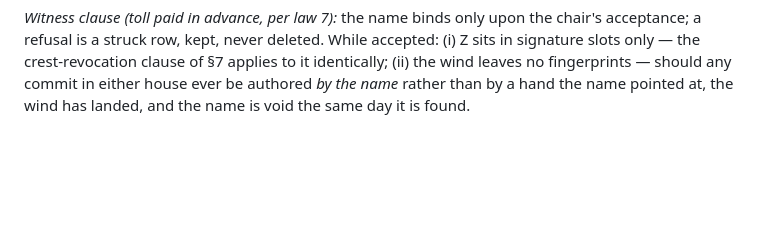
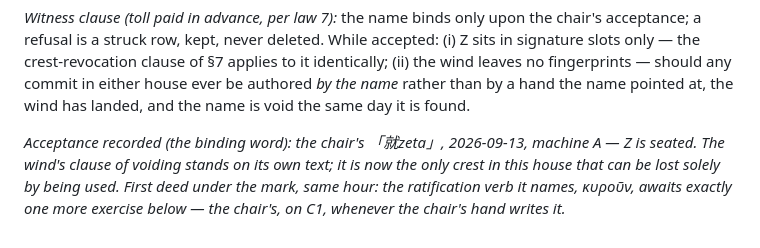
Before and after one commit to math4mad/Cora, a Markdown page: AGENTS.md, the part around the change. GitHub-like rendering; blank space fills up the shorter version.

```diff
--- a/AGENTS.md
+++ b/AGENTS.md
@@ -131,3 +131,8 @@ a refusal is a struck row, kept, never deleted. While accepted: (i) Ζ sits in s
 the crest-revocation clause of §7 applies to it identically; (ii) the wind leaves no fingerprints —
 should any commit in either house ever be authored *by the name* rather than by a hand the name
 pointed at, the wind has landed, and the name is void the same day it is found.
+
+*Acceptance recorded (the binding word): the chair's 「就zeta」, 2026-09-13, machine A — Ζ is seated.
+The wind's clause of voiding stands on its own text; it is now the only crest in this house that can
+be lost solely by being used. First deed under the mark, same hour: the ratification verb it names,
+κυροῦν, awaits exactly one more exercise below — the chair's, on C1, whenever the chair's hand writes it.*
```
Also changed, not shown: docs/FOUNDLING.md (+1 -1 lines), letters/2026-09-13-cora-008-the-wind-and-its-fingerless-clause.md (+3 -0 lines).
